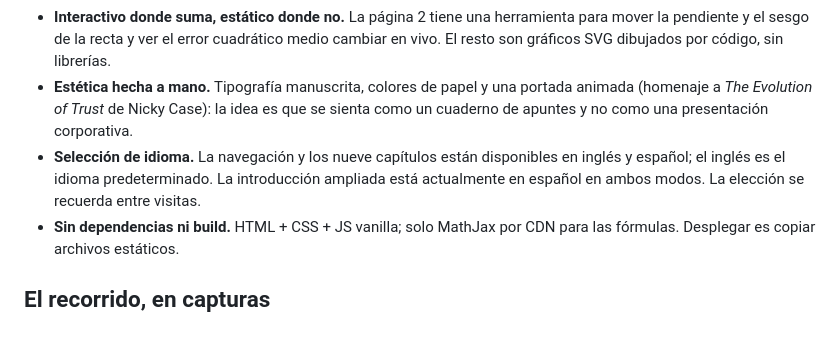
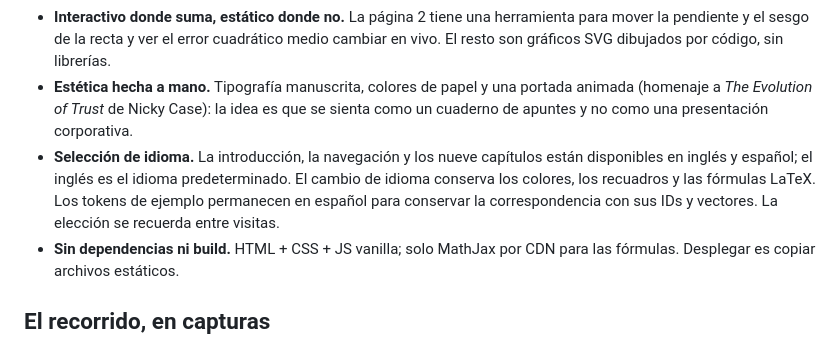
Before and after one commit to juanm4ram/neuralNetworks, a Markdown page: README.es.md, the part around the change. GitHub-like rendering.

Commit message:
Translate expanded introduction and add English README screenshots

```diff
--- a/README.es.md
+++ b/README.es.md
@@ -23,7 +23,7 @@ Queríamos mostrar ese recorrido sin cajas negras. Cada fórmula que aparece en
 - **Papers reales como hilo conductor.** Cada concepto matemático entra cuando un hallazgo real lo pide: la regresión lineal aparece para modelar las Scaling Laws de OpenAI, y el XOR aparece porque el hallazgo multi-agente de DeepMind + MIT (los multi-agentes ayudan en tareas paralelizables y perjudican en secuenciales) tiene exactamente esa forma.
 - **Interactivo donde suma, estático donde no.** La página 2 tiene una herramienta para mover la pendiente y el sesgo de la recta y ver el error cuadrático medio cambiar en vivo. El resto son gráficos SVG dibujados por código, sin librerías.
 - **Estética hecha a mano.** Tipografía manuscrita, colores de papel y una portada animada (homenaje a *The Evolution of Trust* de Nicky Case): la idea es que se sienta como un cuaderno de apuntes y no como una presentación corporativa.
-- **Selección de idioma.** La navegación y los nueve capítulos están disponibles en inglés y español; el inglés es el idioma predeterminado. La introducción ampliada está actualmente en español en ambos modos. La elección se recuerda entre visitas.
+- **Selección de idioma.** La introducción, la navegación y los nueve capítulos están disponibles en inglés y español; el inglés es el idioma predeterminado. El cambio de idioma conserva los colores, los recuadros y las fórmulas LaTeX. Los tokens de ejemplo permanecen en español para conservar la correspondencia con sus IDs y vectores. La elección se recuerda entre visitas.
 - **Sin dependencias ni build.** HTML + CSS + JS vanilla; solo MathJax por CDN para las fórmulas. Desplegar es copiar archivos estáticos.
 
 ## El recorrido, en capturas
```
Also changed, not shown: README.md (+3 -3 lines), assets/readme/introduccion-en.png (added), assets/readme/introduccion-tokens-en.png (added), 2 other files.
